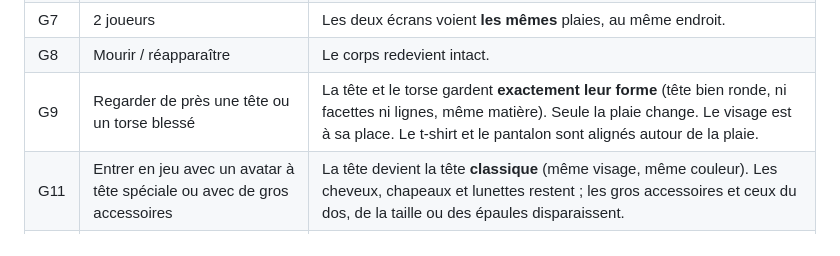
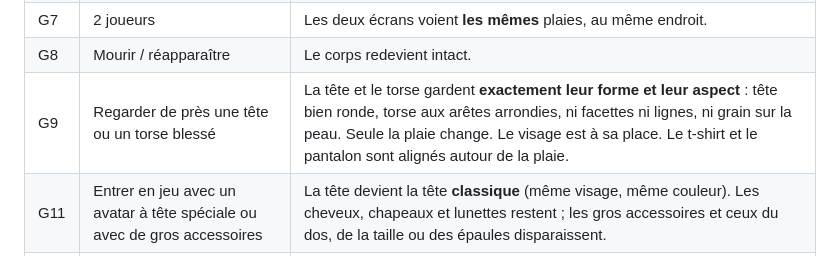
Before and after one commit to gifffer/realistic-battleground, a Markdown page: docs/TEST_FR.md, the part around the change. GitHub-like rendering.

```diff
--- a/docs/TEST_FR.md
+++ b/docs/TEST_FR.md
@@ -250,7 +250,7 @@ Sous 25 PV tu entends aussi le **battement de cœur** et la **respiration** (seu
 | G6 | Frapper ailleurs sur la même partie | Une **nouvelle** plaie (3 max par partie ; au-delà, la plus proche grandit). |
 | G7 | 2 joueurs | Les deux écrans voient **les mêmes** plaies, au même endroit. |
 | G8 | Mourir / réapparaître | Le corps redevient intact. |
-| G9 | Regarder de près une tête ou un torse blessé | La tête et le torse gardent **exactement leur forme** (tête bien ronde, ni facettes ni lignes, même matière). Seule la plaie change. Le visage est à sa place. Le t-shirt et le pantalon sont alignés autour de la plaie. |
+| G9 | Regarder de près une tête ou un torse blessé | La tête et le torse gardent **exactement leur forme et leur aspect** : tête bien ronde, torse aux arêtes arrondies, ni facettes ni lignes, ni grain sur la peau. Seule la plaie change. Le visage est à sa place. Le t-shirt et le pantalon sont alignés autour de la plaie. |
 | G11 | Entrer en jeu avec un avatar à tête spéciale ou avec de gros accessoires | La tête devient la tête **classique** (même visage, même couleur). Les cheveux, chapeaux et lunettes restent ; les gros accessoires et ceux du dos, de la taille ou des épaules disparaissent. |
 | G10 | Ta propre tête blessée, en 1re personne | Rien ne gêne la vue. |
 
```
Also changed, not shown: docs/WOUNDS_FR.md (+4 -1 lines), docs/wounds_torso.png (added), 4 other files.
